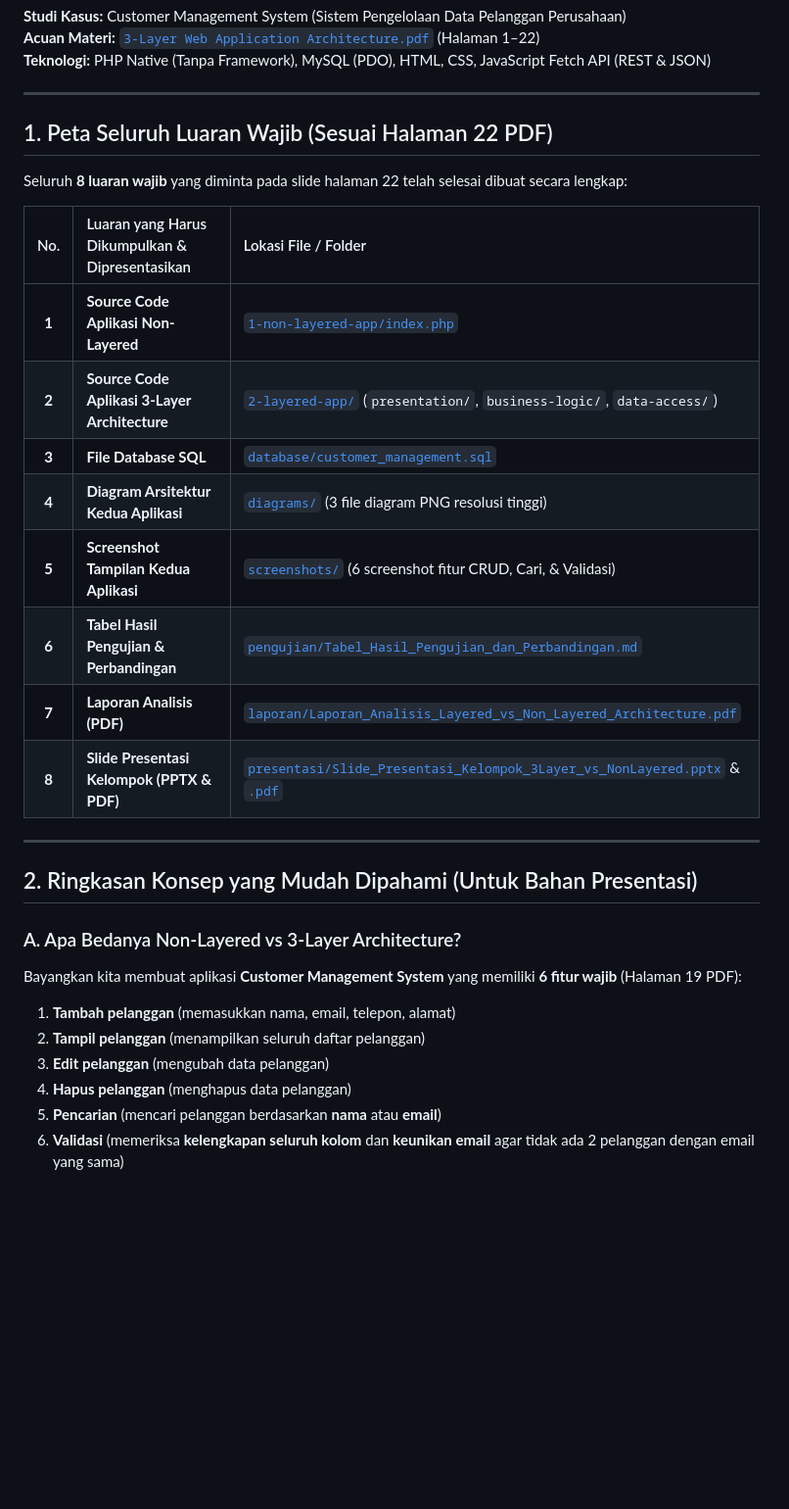
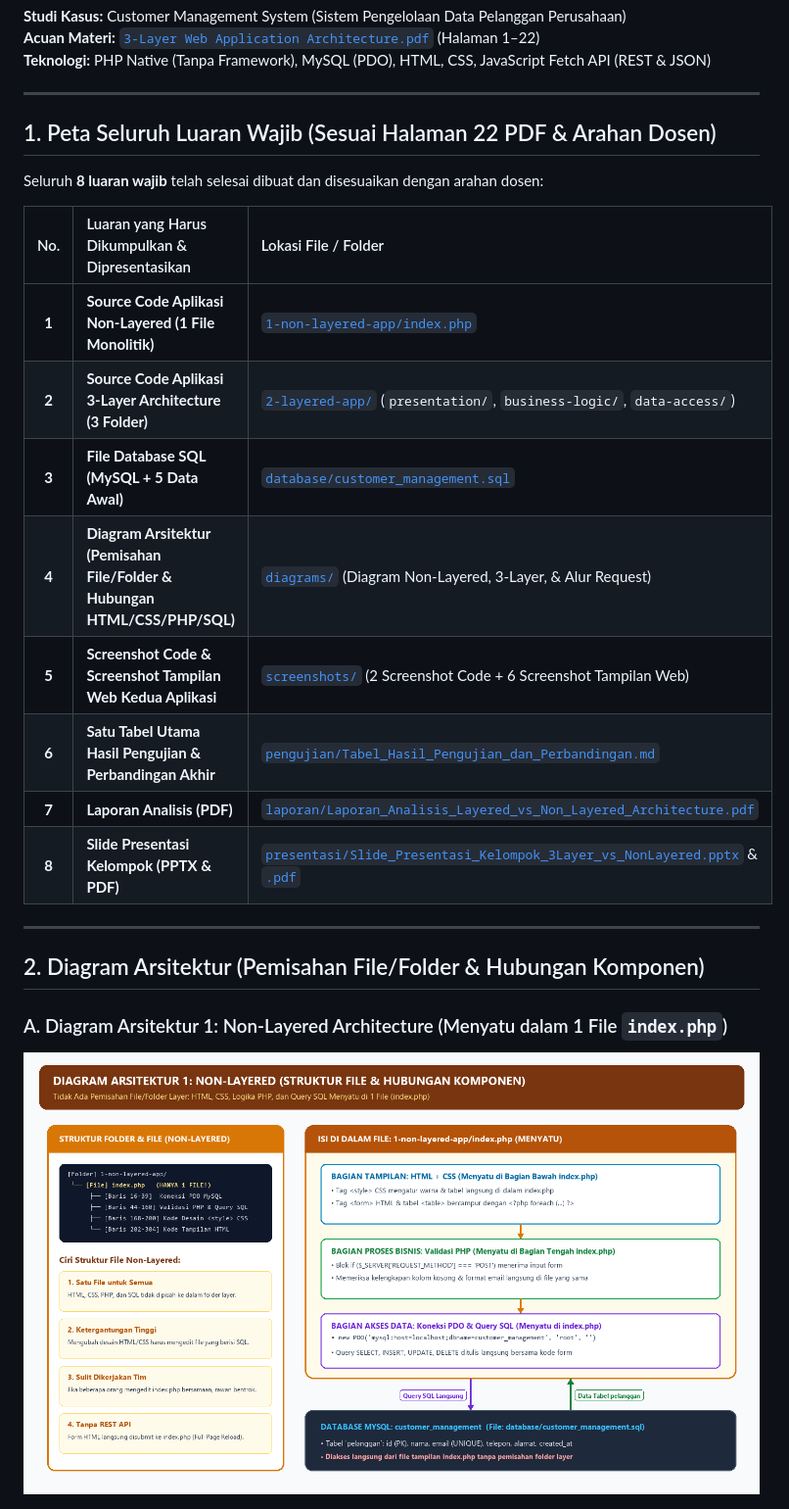
Before and after one commit to FikryMushoffa/3-layer-vs-non-layered-web-architecture, a Markdown page: README.md, the part around one of its changes. Shown at 98% size. Rendered like a GitHub page; pictures changed too: diagrams/1_diagram_arsitektur_non_layered.png; blank space fills up the shorter version.

```diff
--- a/README.md
+++ b/README.md
@@ -6,31 +6,25 @@
 
 ---
 
-## 1. Peta Seluruh Luaran Wajib (Sesuai Halaman 22 PDF)
+## 1. Peta Seluruh Luaran Wajib (Sesuai Halaman 22 PDF & Arahan Dosen)
 
-Seluruh **8 luaran wajib** yang diminta pada slide halaman 22 telah selesai dibuat secara lengkap:
+Seluruh **8 luaran wajib** telah selesai dibuat dan disesuaikan dengan arahan dosen:
 
 | No. | Luaran yang Harus Dikumpulkan & Dipresentasikan | Lokasi File / Folder |
 | :-: | :--- | :--- |
-| **1** | **Source Code Aplikasi Non-Layered** | [`1-non-layered-app/index.php`](./1-non-layered-app/index.php) |
-| **2** | **Source Code Aplikasi 3-Layer Architecture** | [`2-layered-app/`](./2-layered-app/) (`presentation/`, `business-logic/`, `data-access/`) |
-| **3** | **File Database SQL** | [`database/customer_management.sql`](./database/customer_management.sql) |
-| **4** | **Diagram Arsitektur Kedua Aplikasi** | [`diagrams/`](./diagrams/) (3 file diagram PNG resolusi tinggi) |
-| **5** | **Screenshot Tampilan Kedua Aplikasi** | [`screenshots/`](./screenshots/) (6 screenshot fitur CRUD, Cari, & Validasi) |
-| **6** | **Tabel Hasil Pengujian & Perbandingan** | [`pengujian/Tabel_Hasil_Pengujian_dan_Perbandingan.md`](./pengujian/Tabel_Hasil_Pengujian_dan_Perbandingan.md) |
+| **1** | **Source Code Aplikasi Non-Layered (1 File Monolitik)** | [`1-non-layered-app/index.php`](./1-non-layered-app/index.php) |
+| **2** | **Source Code Aplikasi 3-Layer Architecture (3 Folder)** | [`2-layered-app/`](./2-layered-app/) (`presentation/`, `business-logic/`, `data-access/`) |
+| **3** | **File Database SQL (MySQL + 5 Data Awal)** | [`database/customer_management.sql`](./database/customer_management.sql) |
+| **4** | **Diagram Arsitektur (Pemisahan File/Folder & Hubungan HTML/CSS/PHP/SQL)** | [`diagrams/`](./diagrams/) (Diagram Non-Layered, 3-Layer, & Alur Request) |
+| **5** | **Screenshot Code & Screenshot Tampilan Web Kedua Aplikasi** | [`screenshots/`](./screenshots/) (2 Screenshot Code + 6 Screenshot Tampilan Web) |
+| **6** | **Satu Tabel Utama Hasil Pengujian & Perbandingan Akhir** | [`pengujian/Tabel_Hasil_Pengujian_dan_Perbandingan.md`](./pengujian/Tabel_Hasil_Pengujian_dan_Perbandingan.md) |
 | **7** | **Laporan Analisis (PDF)** | [`laporan/Laporan_Analisis_Layered_vs_Non_Layered_Architecture.pdf`](./laporan/Laporan_Analisis_Layered_vs_Non_Layered_Architecture.pdf) |
 | **8** | **Slide Presentasi Kelompok (PPTX & PDF)** | [`presentasi/Slide_Presentasi_Kelompok_3Layer_vs_NonLayered.pptx`](./presentasi/Slide_Presentasi_Kelompok_3Layer_vs_NonLayered.pptx) & [`.pdf`](./presentasi/Slide_Presentasi_Kelompok_3Layer_vs_NonLayered.pdf) |
 
 ---
 
-## 2. Ringkasan Konsep yang Mudah Dipahami (Untuk Bahan Presentasi)
+## 2. Diagram Arsitektur (Pemisahan File/Folder & Hubungan Komponen)
 
-### A. Apa Bedanya Non-Layered vs 3-Layer Architecture?
-Bayangkan kita membuat aplikasi **Customer Management System** yang memiliki **6 fitur wajib** (Halaman 19 PDF):
-1. **Tambah pelanggan** (memasukkan nama, email, telepon, alamat)
-2. **Tampil pelanggan** (menampilkan seluruh daftar pelanggan)
-3. **Edit pelanggan** (mengubah data pelanggan)
-4. **Hapus pelanggan** (menghapus data pelanggan)
-5. **Pencarian** (mencari pelanggan berdasarkan **nama** atau **email**)
-6. **Validasi** (memeriksa **kelengkapan seluruh kolom** dan **keunikan email** agar tidak ada 2 pelanggan dengan email yang sama)
+### A. Diagram Arsitektur 1: Non-Layered Architecture (Menyatu dalam 1 File `index.php`)
+![Diagram Non-Layered](./diagrams/1_diagram_arsitektur_non_layered.png)
 
```
Also changed, not shown: other parts of README.md (+48 -40 lines), pengujian/Tabel_Hasil_Pengujian_dan_Perbandingan.md (+37 -28 lines), diagrams/2_diagram_arsitektur_3_layer.png, screenshots/0_screenshot_code_3_layer.png (added), screenshots/0_screenshot_code_non_layered.png (added), 3 other files.
